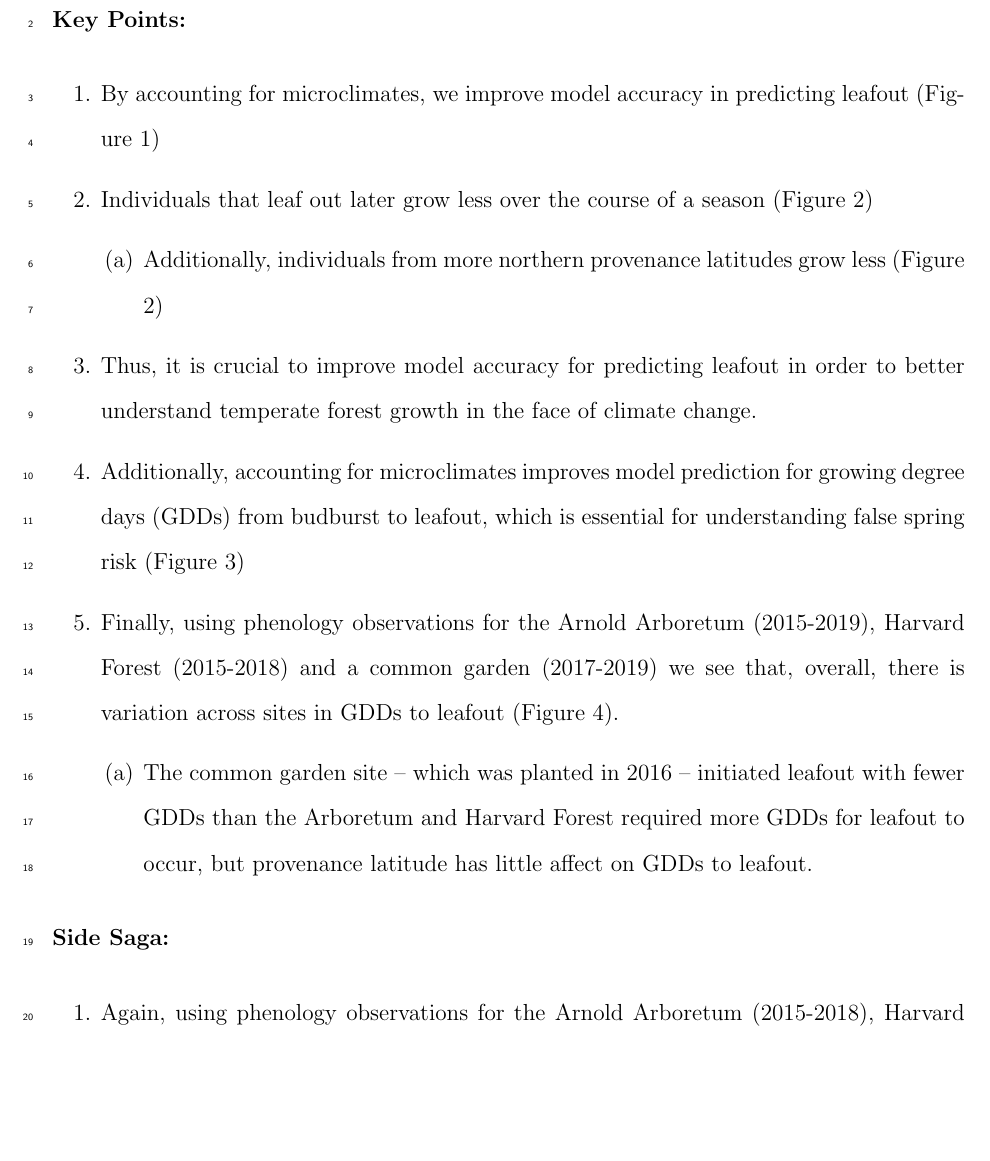
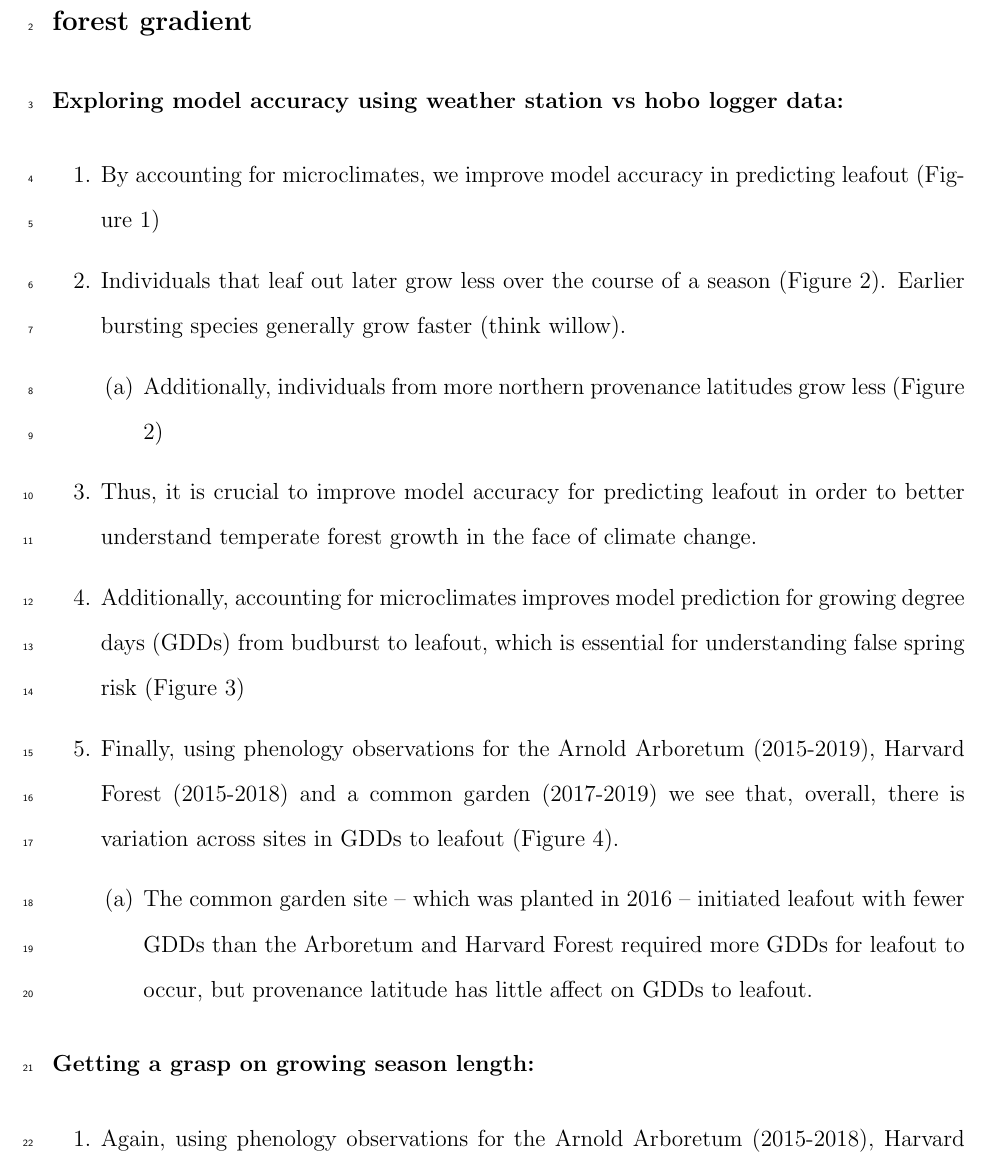
Before and after one commit to cchambe12/microclimates, a LaTeX document (docs/modelresults.tex): part of page 1 of 9 before the commit and part of page 1 of 10 after it, cut at the place of the change, the shorter picture padded with empty space. Compiled offline with pdfLaTeX; a LaTeX package or settings file that is missing is left out.

Commit message:
final tweaks to summary

```diff
--- a/docs/modelresults.tex
+++ b/docs/modelresults.tex
@@ -95,12 +95,12 @@
 \renewcommand\thesubsection{\arabic{section}.\arabic{subsection}}
 
 %%%%%%%%%%%%%%%%%%%%%%%%%%%%%%%%%%%%
-\section*{Exploring model accuracy using weather station vs hobo logger data}
+\section*{Understanding leafout and growing season length along an urban-forest gradient}
 
-\large{\textbf{Key Points:}
+\large{\textbf{Exploring model accuracy using weather station vs hobo logger data:}
 \begin{enumerate}
 \item By accounting for microclimates, we improve model accuracy in predicting leafout (Figure \ref{fig:compare})
-\item Individuals that leaf out later grow less over the course of a season (Figure \ref{fig:cg})
+\item Individuals that leaf out later grow less over the course of a season (Figure \ref{fig:cg}). Earlier bursting species generally grow faster (think willow).
   \begin{enumerate}
   \item Additionally, individuals from more northern provenance latitudes grow less (Figure \ref{fig:cg})
   \end{enumerate}
@@ -112,7 +112,7 @@
   \end{enumerate}
 \end{enumerate}
 
-\large{\textbf{Side Saga:}}
+\large{\textbf{Getting a grasp on growing season length:}}
 \begin{enumerate}
 \item Again, using phenology observations for the Arnold Arboretum (2015-2018), Harvard Forest (2015-2018) and a common garden (2017-2018) we see that, overall, there is variation across sites in growing season length (Figure \ref{fig:gssites}).
   \begin{enumerate}
```
Also changed, not shown: analyses/figures/cg_height.pdf, analyses/figures/muplot_gsclim.pdf, docs/modelresults.pdf, docs/modelresults.tex (2 more changed lines), 4 other files.
